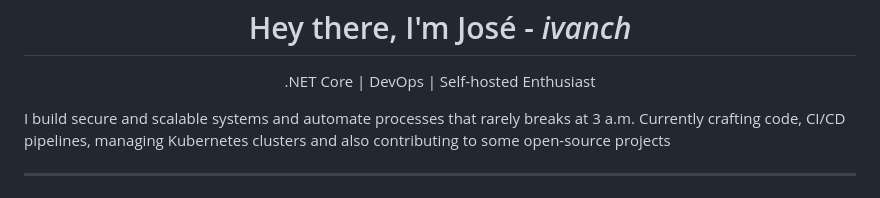
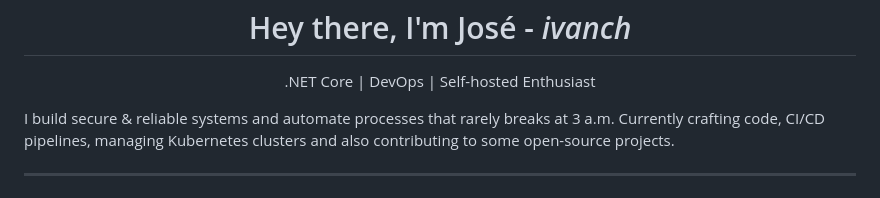
Before and after one commit to ivanch/ivanch, a Markdown page: README.md, the part around the change. GitHub-like rendering.

Commit message:
improving wording

```diff
--- a/README.md
+++ b/README.md
@@ -4,8 +4,8 @@
 
 <p align="center"> .NET Core | DevOps | Self-hosted Enthusiast </p>
 
-I build secure and scalable systems and automate processes that rarely breaks at 3 a.m.
-Currently crafting code, CI/CD pipelines, managing Kubernetes clusters and also contributing to some open-source projects
+I build secure & reliable systems and automate processes that rarely breaks at 3 a.m.
+Currently crafting code, CI/CD pipelines, managing Kubernetes clusters and also contributing to some open-source projects.
 
 ---
 
```
